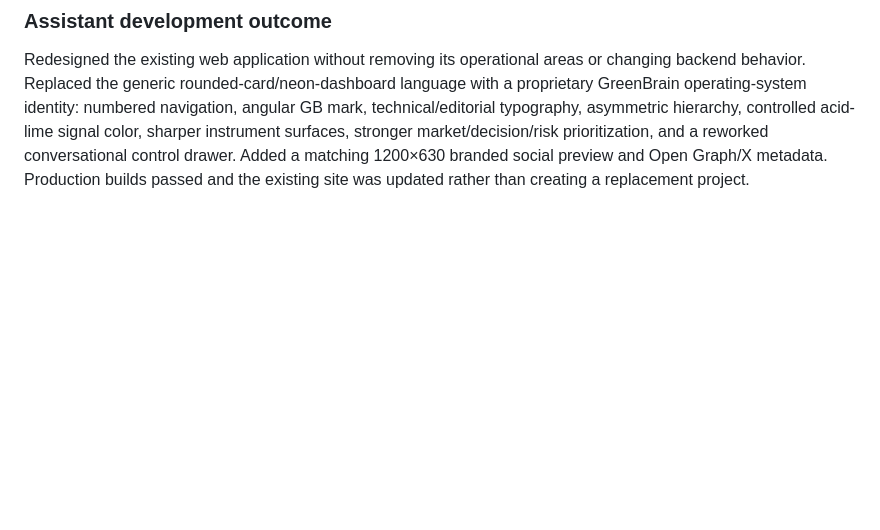
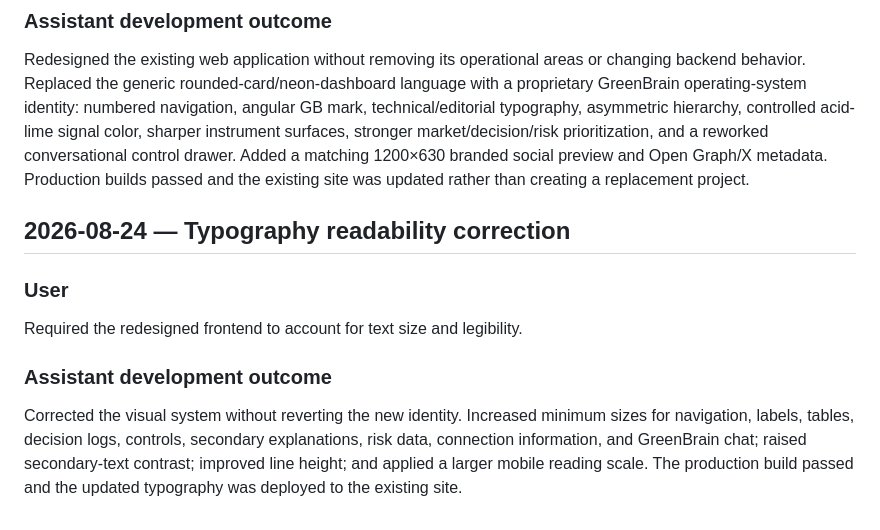
Before and after one commit to herlinm4-prog/greenbrain-scalper, a Markdown page: docs/CONVERSATION_LOG.md, the part around the change. Rendered like a GitHub page; blank space fills up the shorter version.

Commit message:
docs: record typography readability correction

```diff
--- a/docs/CONVERSATION_LOG.md
+++ b/docs/CONVERSATION_LOG.md
@@ -207,3 +207,13 @@ Required replacing the generic frontend appearance with an original, professiona
 ### Assistant development outcome
 
 Redesigned the existing web application without removing its operational areas or changing backend behavior. Replaced the generic rounded-card/neon-dashboard language with a proprietary GreenBrain operating-system identity: numbered navigation, angular GB mark, technical/editorial typography, asymmetric hierarchy, controlled acid-lime signal color, sharper instrument surfaces, stronger market/decision/risk prioritization, and a reworked conversational control drawer. Added a matching 1200×630 branded social preview and Open Graph/X metadata. Production builds passed and the existing site was updated rather than creating a replacement project.
+
+## 2026-08-24 — Typography readability correction
+
+### User
+
+Required the redesigned frontend to account for text size and legibility.
+
+### Assistant development outcome
+
+Corrected the visual system without reverting the new identity. Increased minimum sizes for navigation, labels, tables, decision logs, controls, secondary explanations, risk data, connection information, and GreenBrain chat; raised secondary-text contrast; improved line height; and applied a larger mobile reading scale. The production build passed and the updated typography was deployed to the existing site.
```
